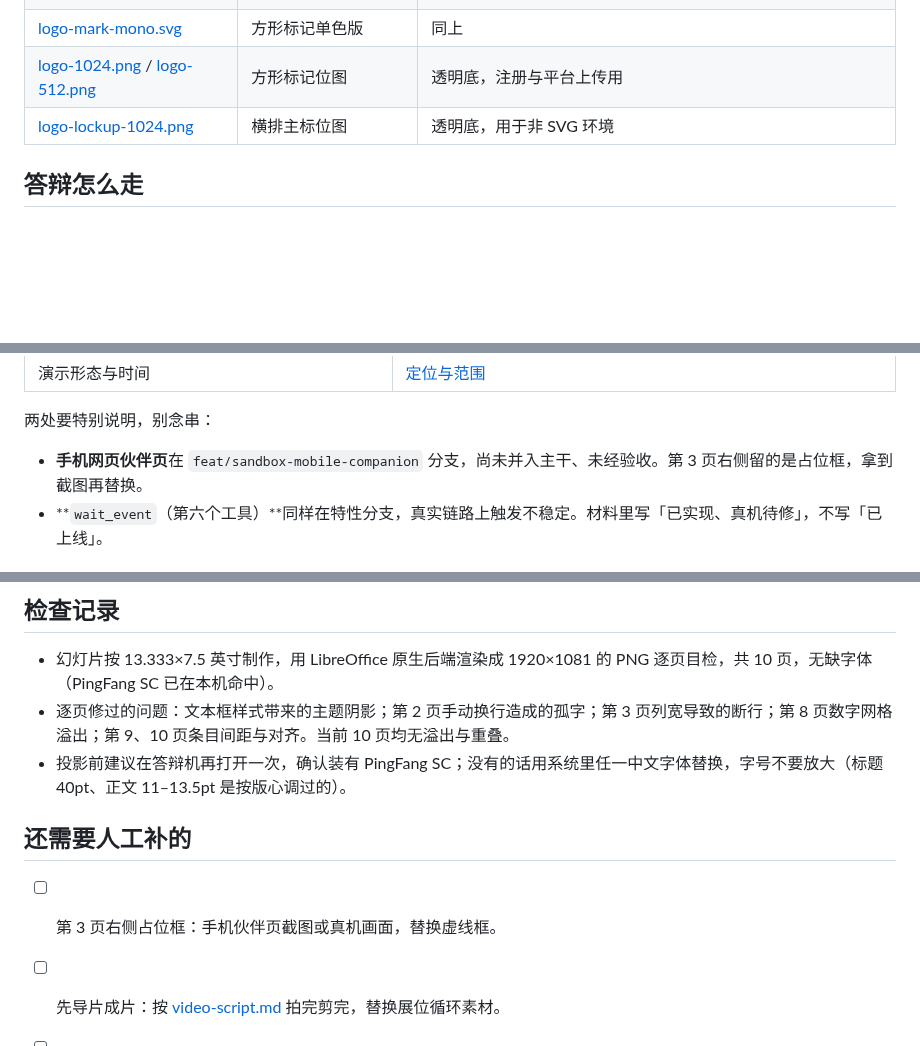
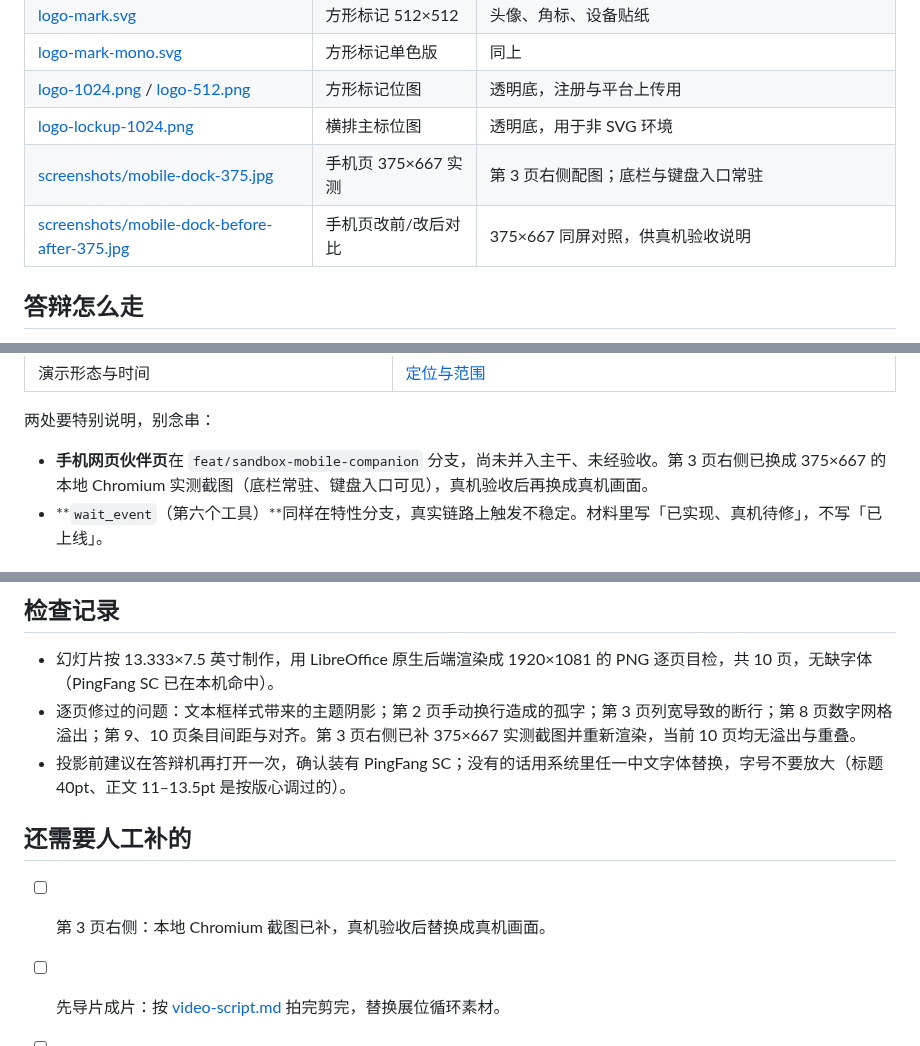
Before and after one commit to sorcerer-ma/linx-fighter, a Markdown page: docs/hackathon/README.md, 3 parts joined by grey strips. Drawn GitHub-style; blank space fills up the shorter version.

Commit message:
docs(hackathon): 补入手机页实测截图

```diff
--- a/docs/hackathon/README.md
+++ b/docs/hackathon/README.md
@@ -17,6 +17,8 @@
 | [logo-mark-mono.svg](logo-mark-mono.svg) | 方形标记单色版 | 同上 |
 | [logo-1024.png](logo-1024.png) / [logo-512.png](logo-512.png) | 方形标记位图 | 透明底，注册与平台上传用 |
 | [logo-lockup-1024.png](logo-lockup-1024.png) | 横排主标位图 | 透明底，用于非 SVG 环境 |
+| [screenshots/mobile-dock-375.jpg](screenshots/mobile-dock-375.jpg) | 手机页 375×667 实测 | 第 3 页右侧配图；底栏与键盘入口常驻 |
+| [screenshots/mobile-dock-before-after-375.jpg](screenshots/mobile-dock-before-after-375.jpg) | 手机页改前/改后对比 | 375×667 同屏对照，供真机验收说明 |
 
 ## 答辩怎么走
 
@@ -45,7 +47,7 @@
 
 两处要特别说明，别念串：
 
-- **手机网页伙伴页**在 `feat/sandbox-mobile-companion` 分支，尚未并入主干、未经验收。第 3 页右侧留的是占位框，拿到截图再替换。
+- **手机网页伙伴页**在 `feat/sandbox-mobile-companion` 分支，尚未并入主干、未经验收。第 3 页右侧已换成 375×667 的本地 Chromium 实测截图（底栏常驻、键盘入口可见），真机验收后再换成真机画面。
 - **`wait_event`（第六个工具）**同样在特性分支，真实链路上触发不稳定。材料里写「已实现、真机待修」，不写「已上线」。
 
 ## 改材料
@@ -67,12 +69,12 @@
 ## 检查记录
 
 - 幻灯片按 13.333×7.5 英寸制作，用 LibreOffice 原生后端渲染成 1920×1081 的 PNG 逐页目检，共 10 页，无缺字体（PingFang SC 已在本机命中）。
-- 逐页修过的问题：文本框样式带来的主题阴影；第 2 页手动换行造成的孤字；第 3 页列宽导致的断行；第 8 页数字网格溢出；第 9、10 页条目间距与对齐。当前 10 页均无溢出与重叠。
+- 逐页修过的问题：文本框样式带来的主题阴影；第 2 页手动换行造成的孤字；第 3 页列宽导致的断行；第 8 页数字网格溢出；第 9、10 页条目间距与对齐。第 3 页右侧已补 375×667 实测截图并重新渲染，当前 10 页均无溢出与重叠。
 - 投影前建议在答辩机再打开一次，确认装有 PingFang SC；没有的话用系统里任一中文字体替换，字号不要放大（标题 40pt、正文 11–13.5pt 是按版心调过的）。
 
 ## 还需要人工补的
 
-- [ ] 第 3 页右侧占位框：手机伙伴页截图或真机画面，替换虚线框。
+- [ ] 第 3 页右侧：本地 Chromium 截图已补，真机验收后替换成真机画面。
 - [ ] 先导片成片：按 [video-script.md](video-script.md) 拍完剪完，替换展位循环素材。
 - [ ] 第 10 页团队页：如评委需要实名，补姓名与背景；当前只写角色分工。
 - [ ] 真机验收后的数字更新：唤醒、朗读、设备侧动作通过后，把第 8 页「还不能吹的」相应条目改掉。
```
Also changed, not shown: docs/hackathon/screenshots/mobile-dock-375.jpg (added), docs/hackathon/screenshots/mobile-dock-before-after-375.jpg (added), 1 other file.
